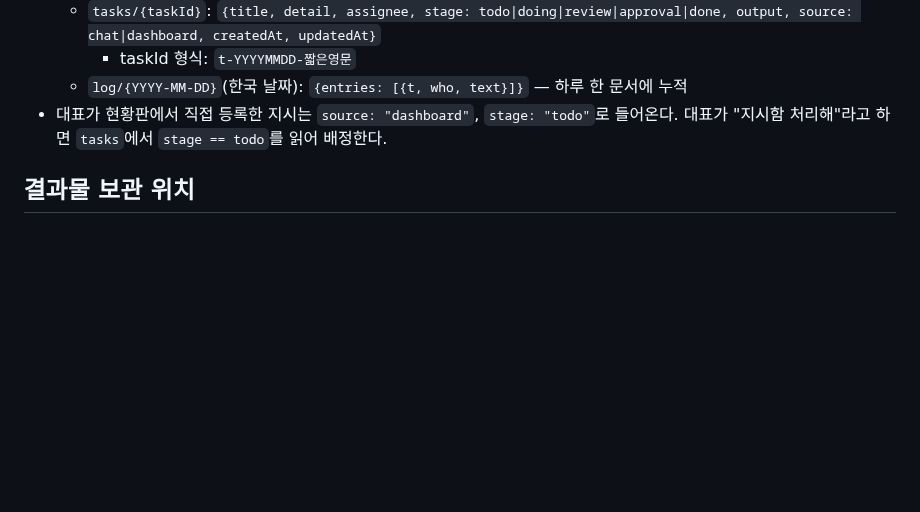
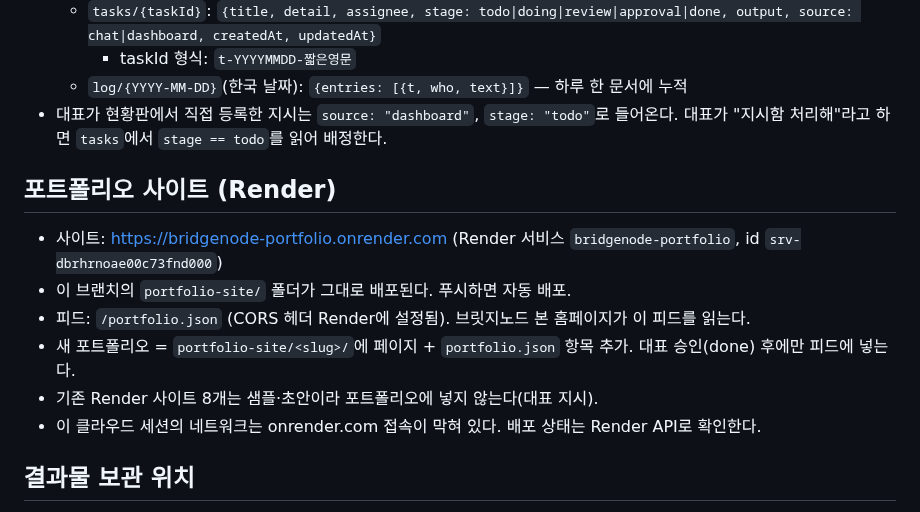
Before and after one commit to calmgrou7/Brief, a Markdown page: CLAUDE.md, the part around the change. Rendered like a GitHub page; blank space fills up the shorter version.

Commit message:
포트폴리오 Render 사이트 정보와 ChatGPT 연결 지시문 추가
Co-Authored-By: Claude Opus 5.5 <noreply@anthropic.com>
Claude-Session: https://claude.ai/code/session_01TAYZkbMJZLRQs6imsEjKx5

```diff
--- a/CLAUDE.md
+++ b/CLAUDE.md
@@ -56,6 +56,15 @@ BRIDGE NODE는 대표 1명과 AI 직원 5명으로 일하는 1인 회사다. 대
 - 대표가 현황판에서 직접 등록한 지시는 `source: "dashboard"`, `stage: "todo"`로 들어온다.
   대표가 "지시함 처리해"라고 하면 `tasks`에서 `stage == todo`를 읽어 배정한다.
 
+## 포트폴리오 사이트 (Render)
+
+- 사이트: https://bridgenode-portfolio.onrender.com (Render 서비스 `bridgenode-portfolio`, id `srv-dbrhrnoae00c73fnd000`)
+- 이 브랜치의 `portfolio-site/` 폴더가 그대로 배포된다. 푸시하면 자동 배포.
+- 피드: `/portfolio.json` (CORS 헤더 Render에 설정됨). 브릿지노드 본 홈페이지가 이 피드를 읽는다.
+- 새 포트폴리오 = `portfolio-site/<slug>/`에 페이지 + `portfolio.json` 항목 추가. 대표 승인(done) 후에만 피드에 넣는다.
+- 기존 Render 사이트 8개는 샘플·초안이라 포트폴리오에 넣지 않는다(대표 지시).
+- 이 클라우드 세션의 네트워크는 onrender.com 접속이 막혀 있다. 배포 상태는 Render API로 확인한다.
+
 ## 결과물 보관 위치
 
 - `work/planning/` 기획안 · `work/builds/` 제작물 · `work/reviews/` 검토 보고서
```
Also changed, not shown: work/planning/chatgpt-site-portfolio-feed-prompt.md (added, +32 -0 lines).
